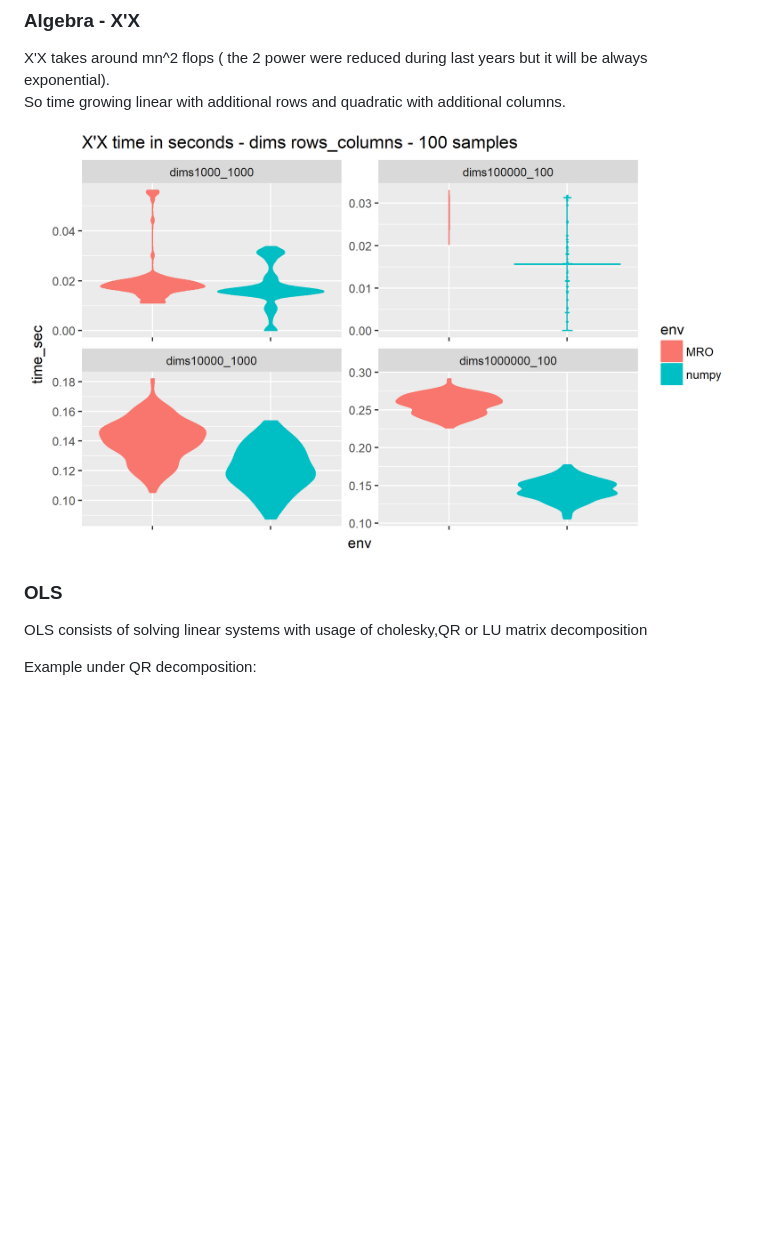
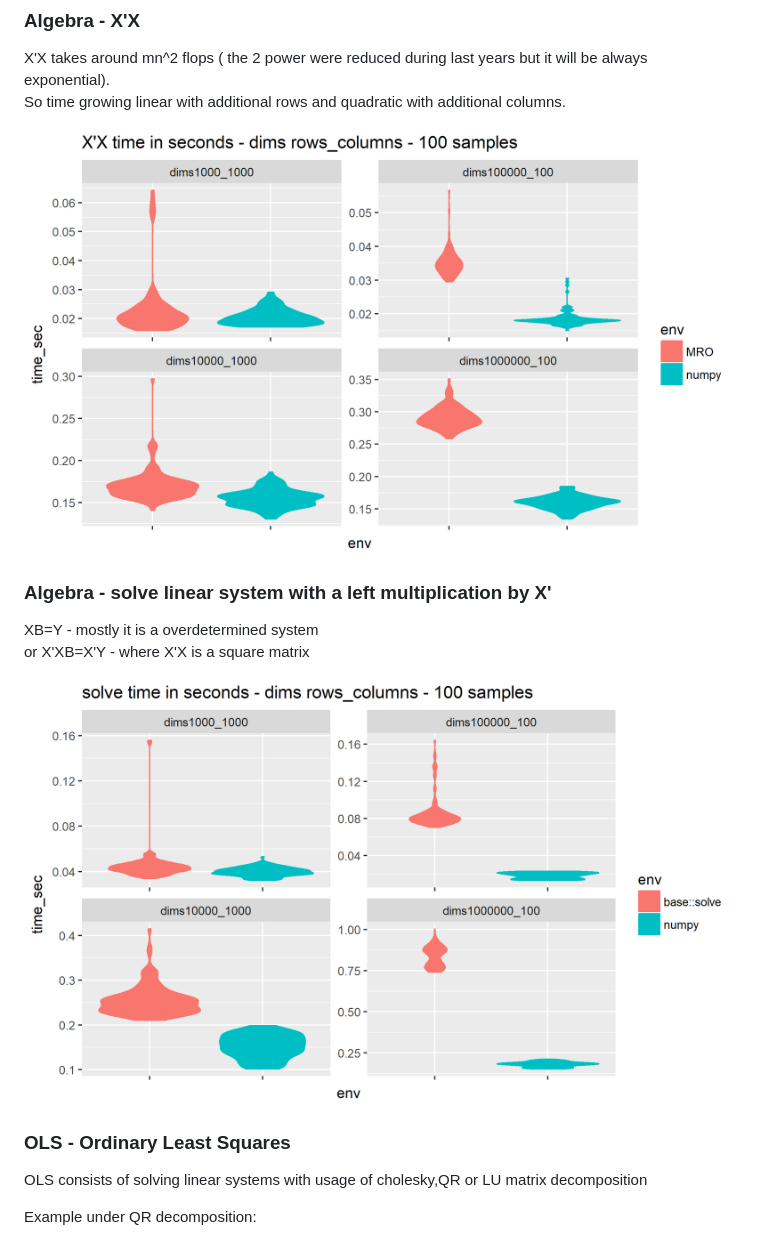
Before and after one commit to Polkas/Benchmarks_RvsPython, a Markdown page: README.md, the part around the change. GitHub-like rendering; pictures changed too: png/Algebra_XX.png, png/solve.png (added); blank space fills up the shorter version.

Commit message:
solve

```diff
--- a/README.md
+++ b/README.md
@@ -19,7 +19,14 @@ So time growing linear with additional rows and quadratic with additional column
 
 ![](./png/Algebra_XX.png)
 
-### OLS
+### Algebra - solve linear system with a left multiplication by X'
+
+XB=Y - mostly it is a overdetermined system
+or X'XB=X'Y - where X'X is a square matrix
+
+![](./png/solve.png)
+
+### OLS - Ordinary Least Squares
 
 OLS consists of solving linear systems with usage of cholesky,QR or LU matrix decomposition
 
```
Also changed, not shown: 2 other files.
